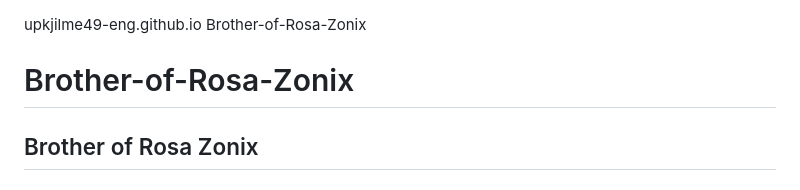
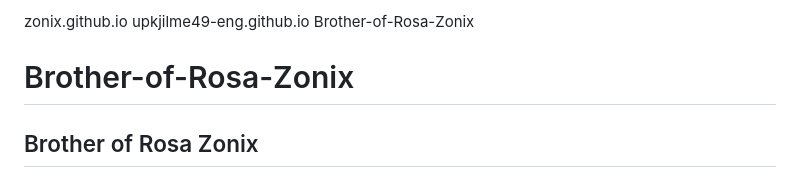
Before and after one commit to upkjilme49-eng/Brother-of-Rosa-Zonix, a Markdown page: README.md, the part around the change. Drawn GitHub-style.

```diff
--- a/README.md
+++ b/README.md
@@ -1,3 +1,4 @@
+zonix.github.io
 upkjilme49-eng.github.io
 Brother-of-Rosa-Zonix
 # Brother-of-Rosa-Zonix
```
